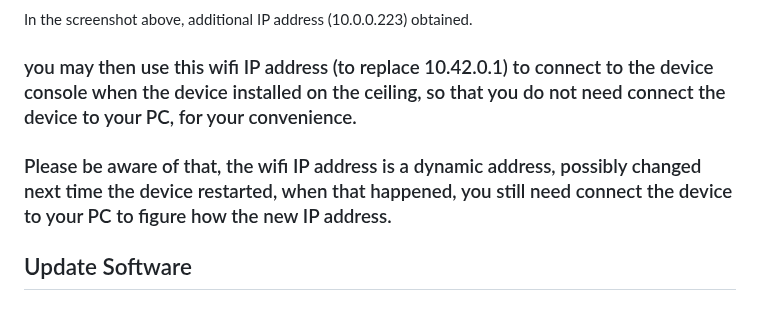
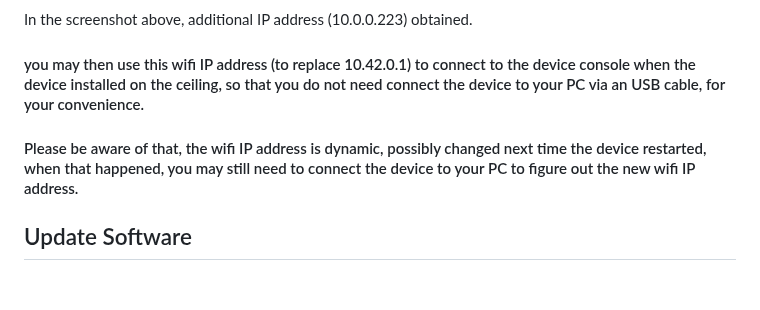
Before and after one commit to vsemi/anti-tailgating, a Markdown page: README.md, the part around the change. GitHub-like rendering.

```diff
--- a/README.md
+++ b/README.md
@@ -99,8 +99,8 @@ ifconfig
 
 In the screenshot above, additional IP address (10.0.0.223) obtained.
 
-### you may then use this wifi IP address (to replace 10.42.0.1) to connect to the device console when the device installed on the ceiling, so that you do not need connect the device to your PC, for your convenience.
-### Please be aware of that, the wifi IP address is a dynamic address, possibly changed next time the device restarted, when that happened, you still need connect the device to your PC to figure how the new IP address.
+#### you may then use this wifi IP address (to replace 10.42.0.1) to connect to the device console when the device installed on the ceiling, so that you do not need connect the device to your PC via an USB cable, for your convenience.
+#### Please be aware of that, the wifi IP address is dynamic, possibly changed next time the device restarted, when that happened, you may still need to connect the device to your PC to figure out the new wifi IP address.
 
 ## Update Software
 
```
